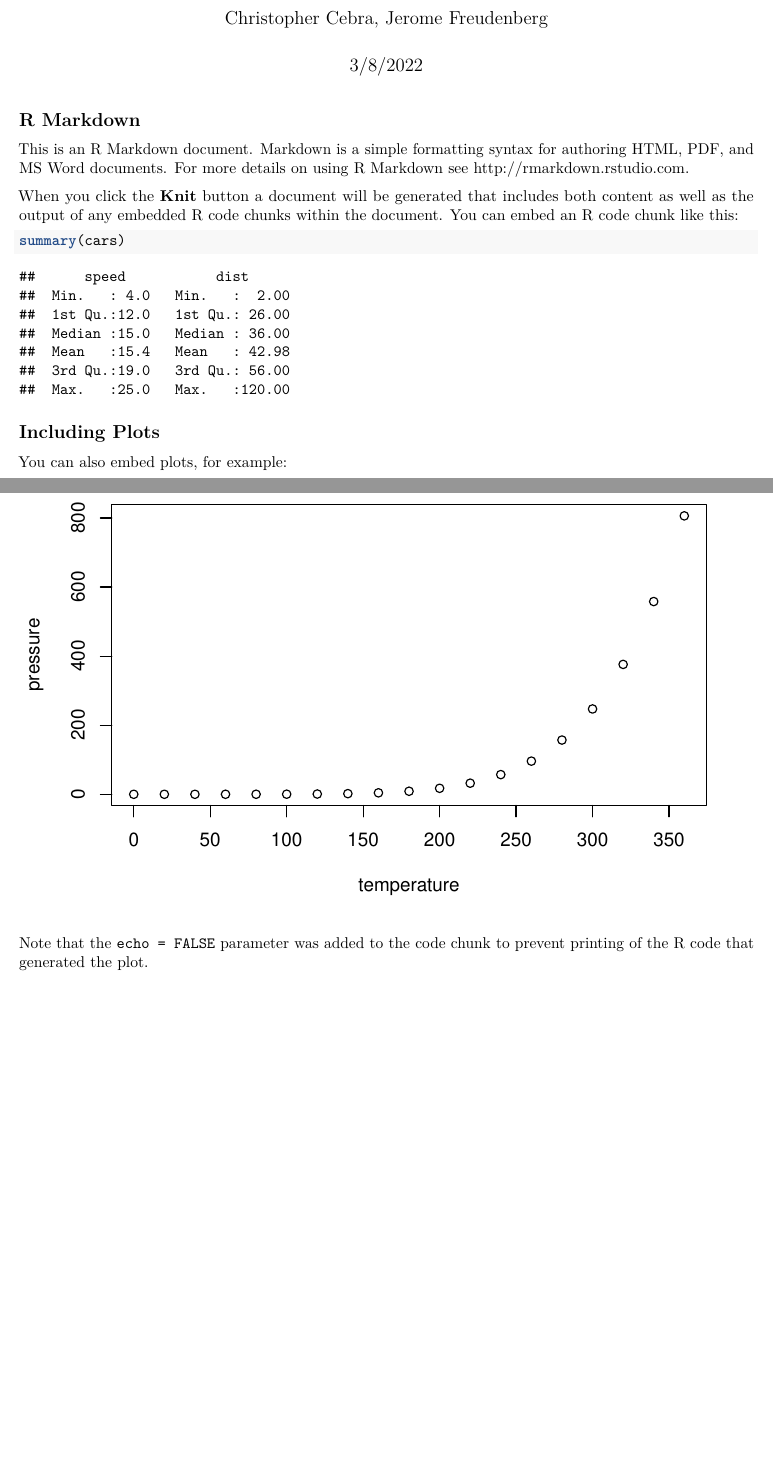
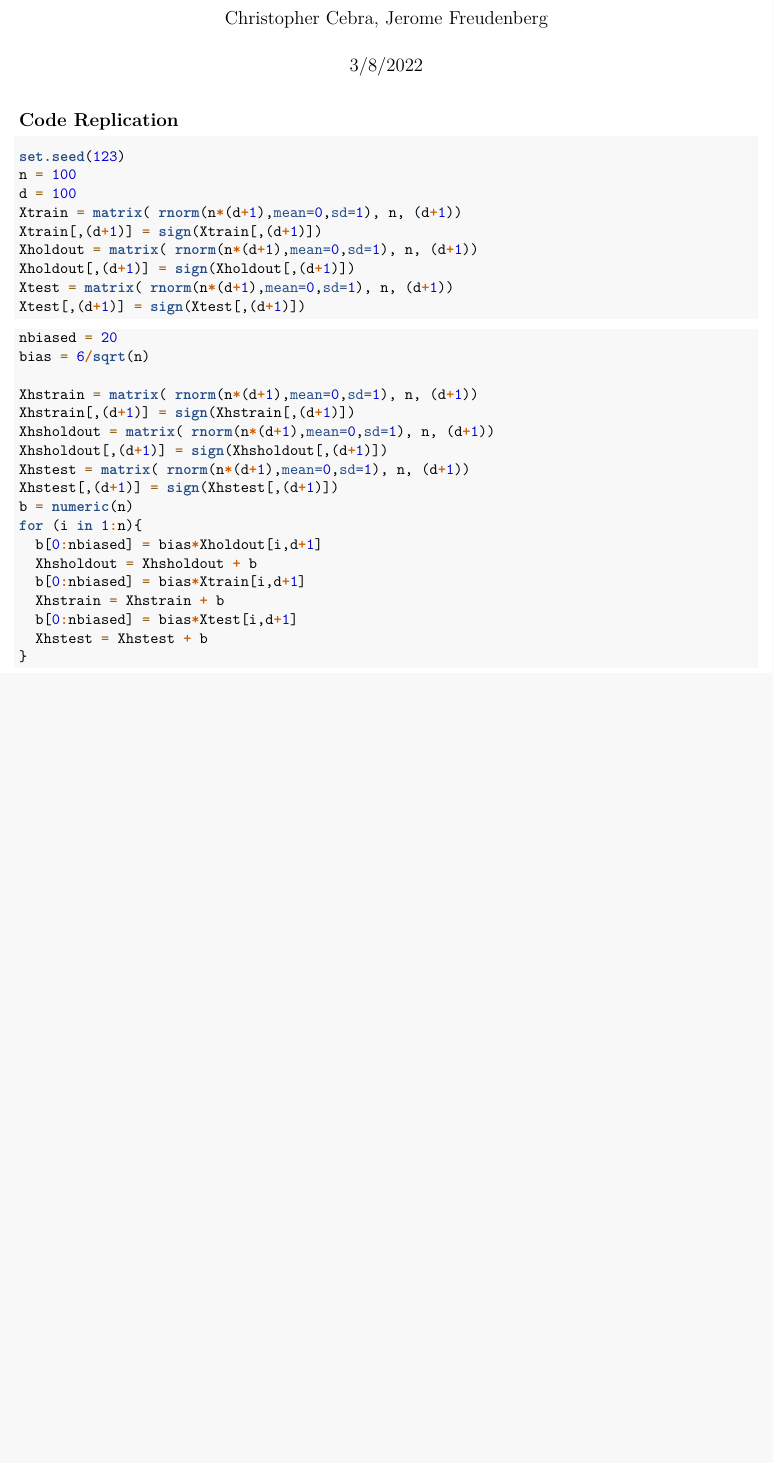
Before and after one commit to ccebra/Multiple-Testing-Projects, an R Markdown document (project2.Rmd): two parts of pages 1 and 2 of 2 before the commit and part of the page after it, the two joined at a grey line, cut so that both start at the same text, the shorter picture padded with empty space. Rendered offline with R 4.5, knitr and Pandoc, then LaTeX, with nearby package versions.

Commit message:
data generation

````diff
--- a/project2.Rmd
+++ b/project2.Rmd
@@ -9,22 +9,36 @@ output: pdf_document
 knitr::opts_chunk$set(echo = TRUE)
 ```
 
-## R Markdown
-
-This is an R Markdown document. Markdown is a simple formatting syntax for authoring HTML, PDF, and MS Word documents. For more details on using R Markdown see <http://rmarkdown.rstudio.com>.
-
-When you click the **Knit** button a document will be generated that includes both content as well as the output of any embedded R code chunks within the document. You can embed an R code chunk like this:
-
-```{r cars}
-summary(cars)
+## Code Replication
+```{r create no signal data}
+set.seed(123)
+n = 100
+d = 100
+Xtrain = matrix( rnorm(n*(d+1),mean=0,sd=1), n, (d+1))
+Xtrain[,(d+1)] = sign(Xtrain[,(d+1)])
+Xholdout = matrix( rnorm(n*(d+1),mean=0,sd=1), n, (d+1))
+Xholdout[,(d+1)] = sign(Xholdout[,(d+1)])
+Xtest = matrix( rnorm(n*(d+1),mean=0,sd=1), n, (d+1))
+Xtest[,(d+1)] = sign(Xtest[,(d+1)])
 ```
 
-## Including Plots
+```{r create high signal data}
+nbiased = 20
+bias = 6/sqrt(n)
 
-You can also embed plots, for example:
-
-```{r pressure, echo=FALSE}
-plot(pressure)
+Xhstrain = matrix( rnorm(n*(d+1),mean=0,sd=1), n, (d+1))
+Xhstrain[,(d+1)] = sign(Xhstrain[,(d+1)])
+Xhsholdout = matrix( rnorm(n*(d+1),mean=0,sd=1), n, (d+1))
+Xhsholdout[,(d+1)] = sign(Xhsholdout[,(d+1)])
+Xhstest = matrix( rnorm(n*(d+1),mean=0,sd=1), n, (d+1))
+Xhstest[,(d+1)] = sign(Xhstest[,(d+1)])
+b = numeric(n)
+for (i in 1:n){
+  b[0:nbiased] = bias*Xholdout[i,d+1]
+  Xhsholdout = Xhsholdout + b
+  b[0:nbiased] = bias*Xtrain[i,d+1]
+  Xhstrain = Xhstrain + b
+  b[0:nbiased] = bias*Xtest[i,d+1]
+  Xhstest = Xhstest + b
+}
 ```
-
-Note that the `echo = FALSE` parameter was added to the code chunk to prevent printing of the R code that generated the plot.
````
